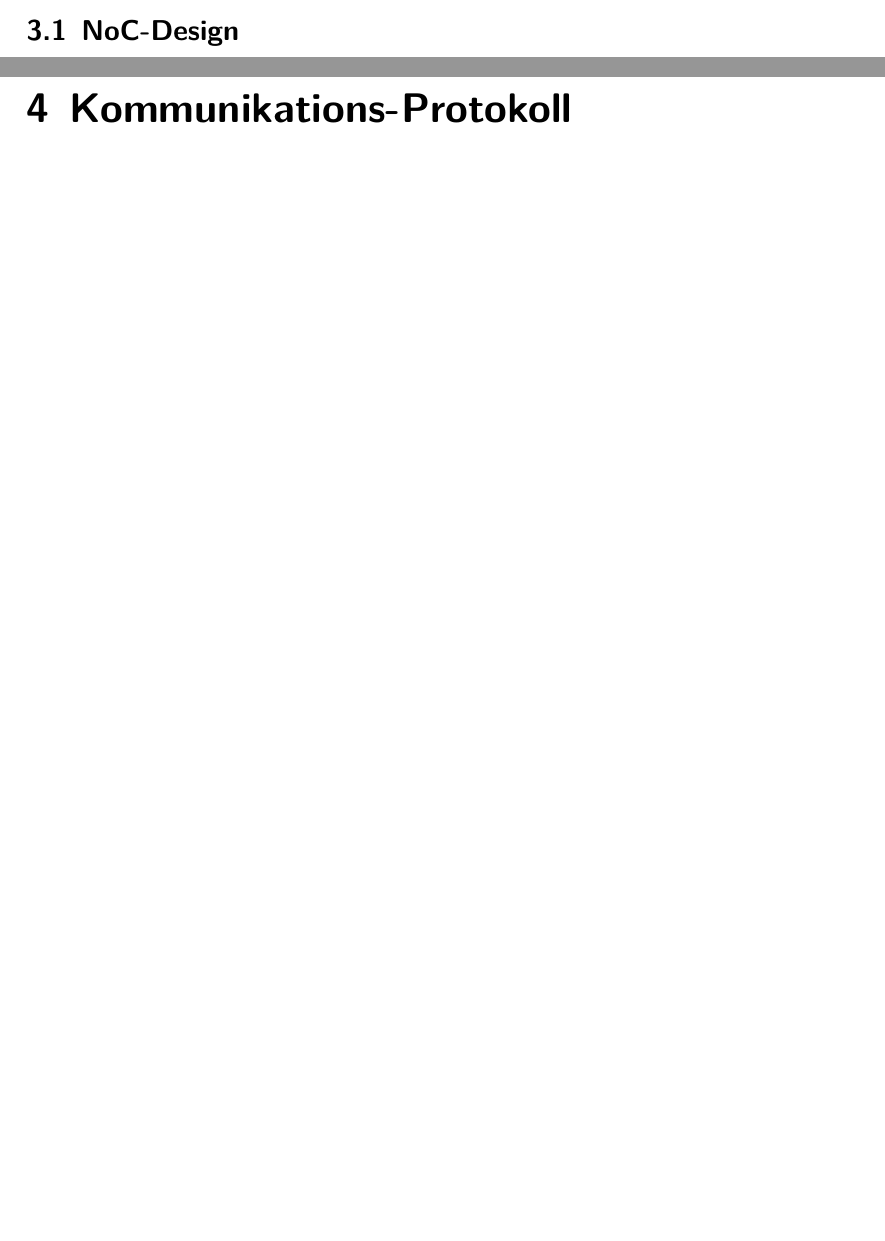
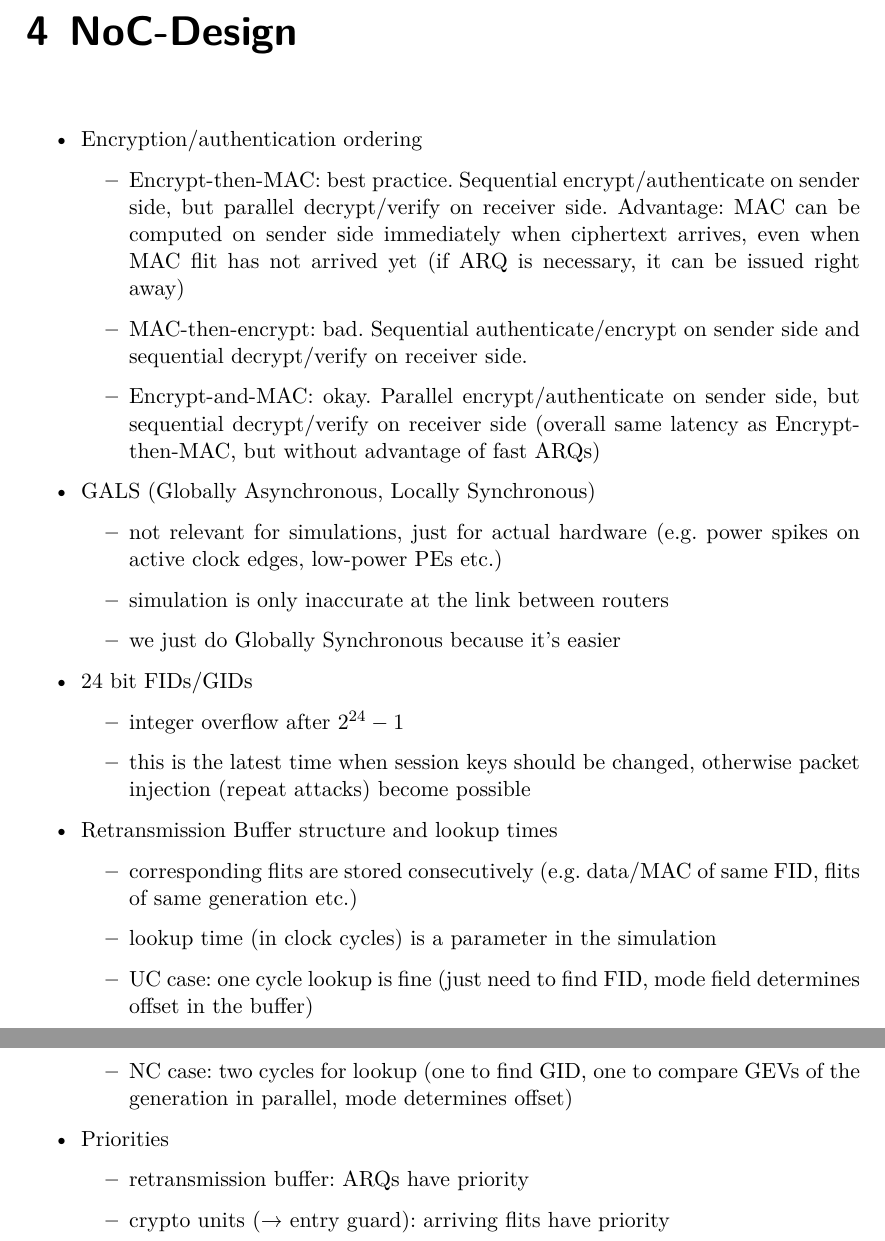
Before and after one commit to huljar/diploma-thesis, a LaTeX thesis (diplom.tex): two parts of pages 9 and 10 of 17 before the commit and two parts of pages 10 and 11 of 19 after it, joined at a grey line, cut at the place of the change, the shorter picture padded with empty space. Compiled offline with XeLaTeX.

Commit message:
Notizen vom heutigen Treffen hinzugefügt

```diff
--- a/diplom.tex
+++ b/diplom.tex
@@ -197,7 +197,43 @@
 
     \chapter{Das HAEC-Projekt}
 
-    \section{NoC-Design}
+    \chapter{NoC-Design}
+    \begin{itemize}
+        \item Encryption/authentication ordering
+            \begin{itemize}
+                \item Encrypt-then-MAC: best practice. Sequential encrypt/authenticate on sender side, but parallel decrypt/verify
+                    on receiver side. Advantage: MAC can be computed on sender side immediately when ciphertext arrives, even when
+                    MAC flit has not arrived yet (if ARQ is necessary, it can be issued right away)
+                \item MAC-then-encrypt: bad. Sequential authenticate/encrypt on sender side and sequential decrypt/verify on receiver
+                    side.
+                \item Encrypt-and-MAC: okay. Parallel encrypt/authenticate on sender side, but sequential decrypt/verify on receiver
+                    side (overall same latency as Encrypt-then-MAC, but without advantage of fast ARQs)
+            \end{itemize}
+        \item GALS (Globally Asynchronous, Locally Synchronous)
+            \begin{itemize}
+                \item not relevant for simulations, just for actual hardware (e.g. power spikes on active clock edges, low-power PEs etc.)
+                \item simulation is only inaccurate at the link between routers
+                \item we just do Globally Synchronous because it's easier
+            \end{itemize}
+        \item 24 bit FIDs/GIDs
+            \begin{itemize}
+                \item integer overflow after $2^{24}-1$
+                \item this is the latest time when session keys should be changed, otherwise packet injection (repeat attacks) become
+                    possible
+            \end{itemize}
+        \item Retransmission Buffer structure and lookup times
+            \begin{itemize}
+                \item corresponding flits are stored consecutively (e.g. data/MAC of same FID, flits of same generation etc.)
+                \item lookup time (in clock cycles) is a parameter in the simulation
+                \item UC case: one cycle lookup is fine (just need to find FID, mode field determines offset in the buffer)
+                \item NC case: two cycles for lookup (one to find GID, one to compare GEVs of the generation in parallel, mode determines offset)
+            \end{itemize}
+        \item Priorities
+            \begin{itemize}
+                \item retransmission buffer: ARQs have priority
+                \item crypto units (→ entry guard): arriving flits have priority
+            \end{itemize}
+    \end{itemize}
 
     \chapter{Kommunikations-Protokoll}
 
```
